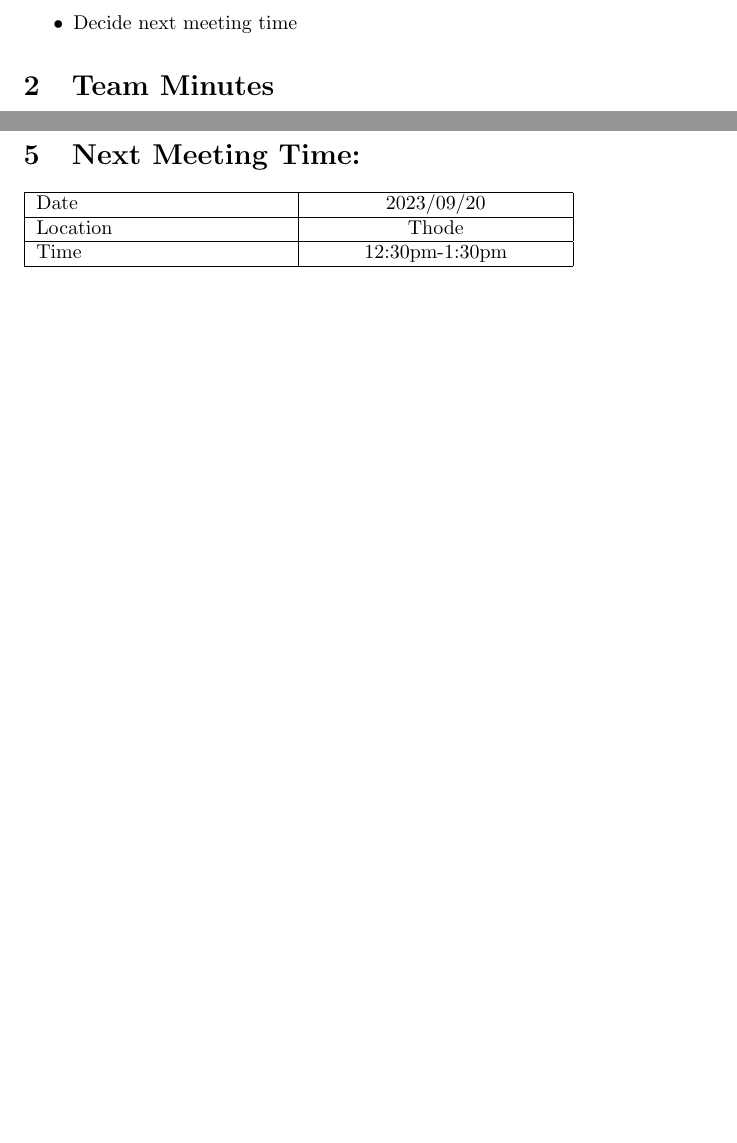
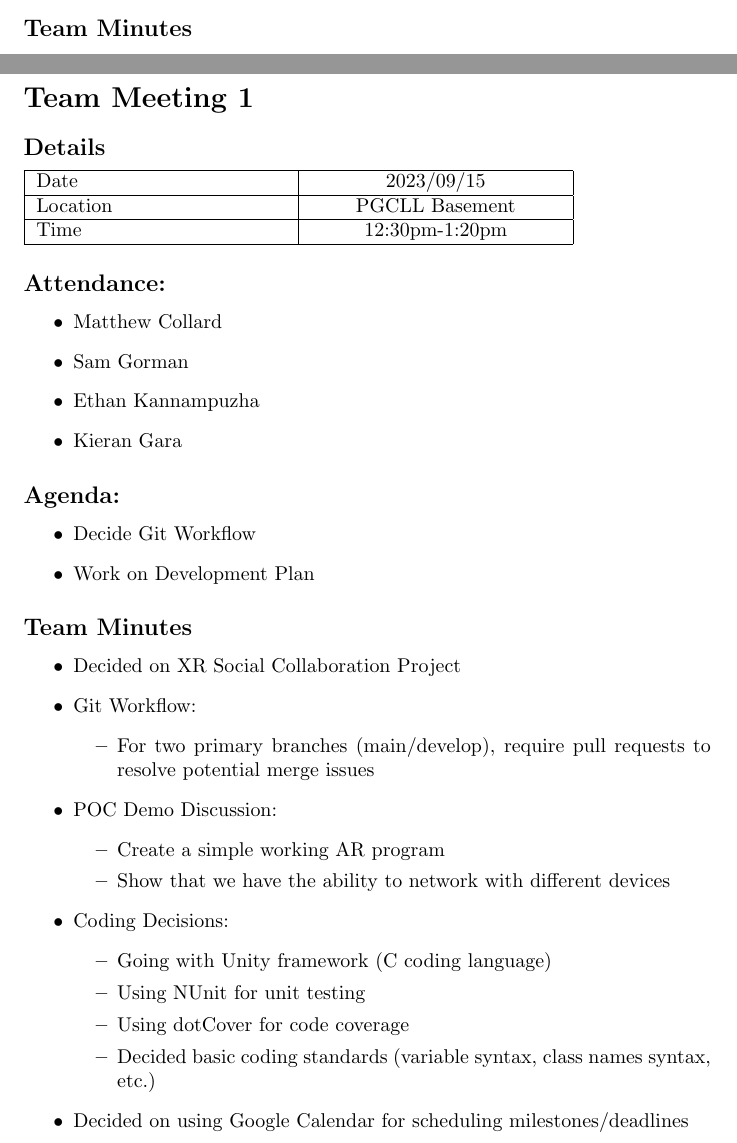
Before and after one commit to kierangara/Mac-AR, a LaTeX document (docs/MeetingMinutes/MeetingMinutes.tex, which reads docs/Common.tex): two parts of pages 2 and 7 of 7, joined at a grey line, cut at the place of the change, the shorter picture padded with empty space. Compiled offline with pdfLaTeX.

Commit message:
Updated Meeting Minutes and Common.tex

```diff
--- a/docs/Common.tex
+++ b/docs/Common.tex
@@ -1,7 +1,7 @@
 %% Common Parts
 
 \newcommand{\progname}{Software Eng} % PUT YOUR PROGRAM NAME HERE
-\newcommand{\authname}{Team \#, Team Name
+\newcommand{\authname}{Team \#11, Mac-AR
 \\ Student 1 Matthew Collard
 \\ Student 2 Sam Gorman
 \\ Student 3 Ethan Kannampuzha
--- a/docs/MeetingMinutes/MeetingMinutes.tex
+++ b/docs/MeetingMinutes/MeetingMinutes.tex
@@ -4,7 +4,7 @@
 \usepackage{tabularx}
 \usepackage{hyperref}
 
-\title{Meeting 0 Minutes\\\progname}
+\title{Meeting Minutes\\\progname}
 
 \author{\authname}
 
@@ -58,11 +59,10 @@ Time  & 3:30pm-5pm  \\
     \item Choose Projects
     \item Email Supervisors
     \item Decide group member roles
-    \item Decide next meeting time
 \end{itemize}
 
 
-\section{Team Minutes}
+\subsection*{Team Minutes}
 \begin{itemize}
     \item Projects:
     \begin{itemize}
@@ -266,21 +265,66 @@ Functional Requirement Lead & Ethan & Makes sure every function requirement is m
 Non-Functional Requirement Lead & Sam & Makes sure every NFR is met during the coding process\\
 \hline
 \end{tabularx}
-\section{Next Meeting Time:}
-\label{sec:meetingTime}
+
+
+\pagebreak
+\section*{Team Meeting 1}
+
+\subsection*{Details}
+
 \begin{tabularx}{0.8\textwidth} {
   | >{\raggedright\arraybackslash}X
   | >{\centering\arraybackslash}X
   | >{\raggedleft\arraybackslash}X | }
  \hline
- Date & 2023/09/20  \\
+ Date & 2023/09/15  \\
  \hline
- Location  &  Thode \\
+ Location  & PGCLL Basement  \\
 \hline
-Time  & 12:30pm-1:30pm  \\
+Time  & 12:30pm-1:20pm  \\
 \hline
 \end{tabularx}
 
 
+\subsection*{Attendance:}
+\begin{itemize}
+    \item Matthew Collard
+    \item Sam Gorman
+    \item Ethan Kannampuzha
+    \item Kieran Gara
+\end{itemize}
+
+\subsection*{Agenda:}
+\begin{itemize}
+    \item Decide Git Workflow
+    \item Work on Development Plan
+\end{itemize}
+
+\subsection*{Team Minutes}
+
+\begin{itemize}
+    \item Decided on XR Social Collaboration Project
+    \item Git Workflow:
+    \begin{itemize}
+        \item For two primary branches (main/develop), require pull requests to resolve potential merge issues
+    \end{itemize}
+
+    \item POC Demo Discussion:
+    \begin{itemize}
+        \item Create a simple working AR program
+        \item Show that we have the ability to network with different devices
+    \end{itemize}
+
+    \item Coding Decisions:
+    \begin{itemize}
+        \item Going with Unity framework (C# coding language)
+        \item Using NUnit for unit testing
+        \item Using dotCover for code coverage
+        \item Decided basic coding standards (variable syntax, class names syntax, etc.)
+    \end{itemize}
+    \item Decided on using Google Calendar for scheduling milestones/deadlines
+\end{itemize}
+
+
 
 \end{document}
```
Also changed, not shown: docs/MeetingMinutes/Makefile.txt (+1 -1 lines), docs/MeetingMinutes/MeetingMinutes.pdf, docs/MeetingMinutes/MeetingMinutes.tex (32 more changed lines).
